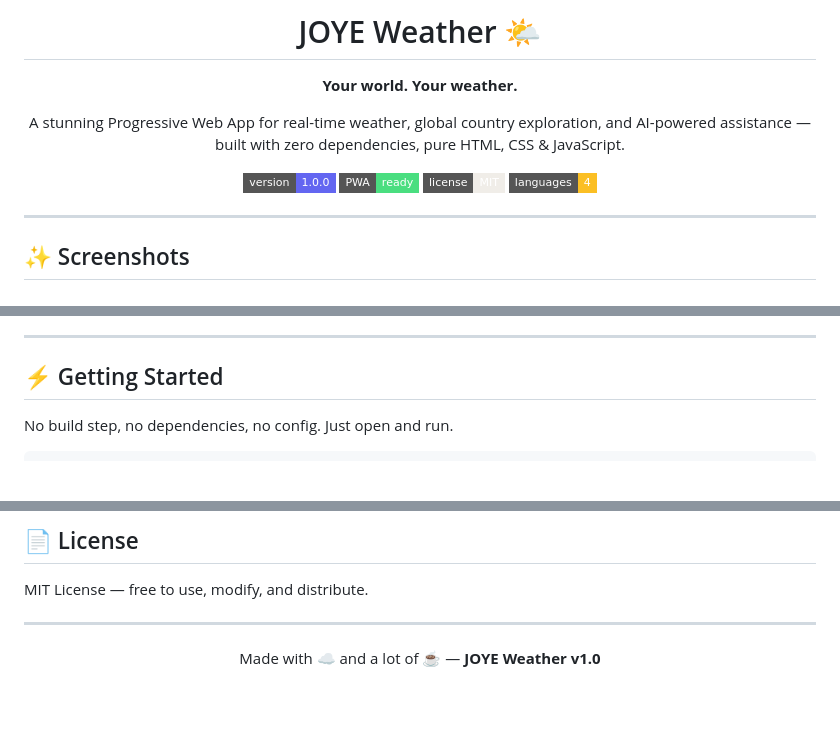
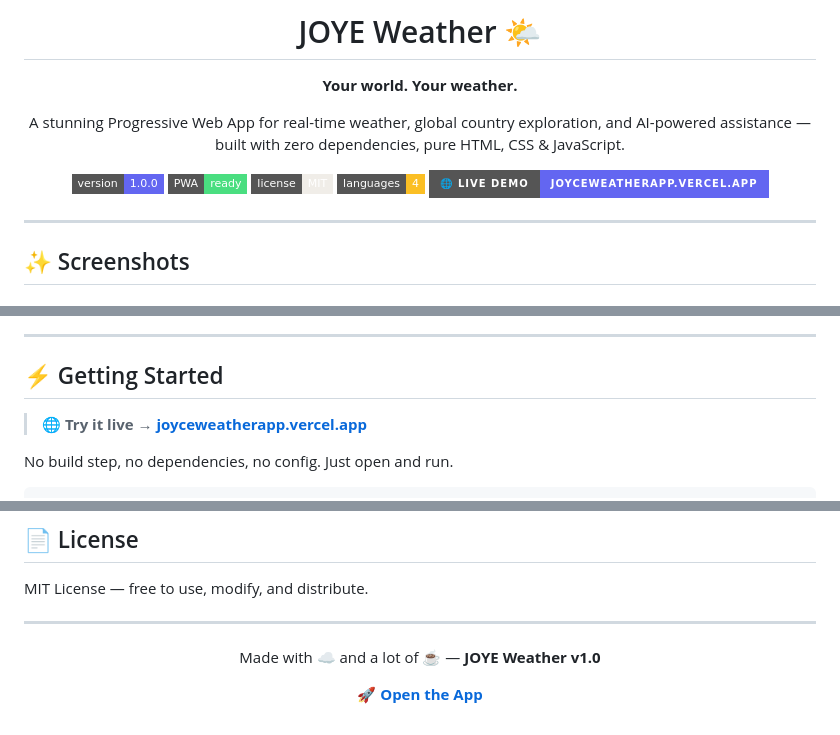
Before and after one commit to yordi-7-cyber/WeatherWizJoy_app, a Markdown page: README.md, 3 parts joined by grey strips. GitHub-like rendering; badges without logos; blank space fills up the shorter version.

Commit message:
Added the live demo by deploying on the vercel

````diff
--- a/README.md
+++ b/README.md
@@ -8,10 +8,11 @@
 
 A stunning Progressive Web App for real-time weather, global country exploration, and AI-powered assistance — built with zero dependencies, pure HTML, CSS & JavaScript.
 
-[![Version](https://img.shields.io/badge/version-1.0.0-6366f1?style=flat-square)](https://github.com)
-[![PWA](https://img.shields.io/badge/PWA-ready-4ade80?style=flat-square)](https://github.com)
+[![Version](https://img.shields.io/badge/version-1.0.0-6366f1?style=flat-square)](https://joyceweatherapp.vercel.app)
+[![PWA](https://img.shields.io/badge/PWA-ready-4ade80?style=flat-square)](https://joyceweatherapp.vercel.app)
 [![License](https://img.shields.io/badge/license-MIT-f0ede8?style=flat-square)](LICENSE)
-[![Languages](https://img.shields.io/badge/languages-4-fbbf24?style=flat-square)](https://github.com)
+[![Languages](https://img.shields.io/badge/languages-4-fbbf24?style=flat-square)](https://joyceweatherapp.vercel.app)
+[![Live Demo](https://img.shields.io/badge/🌐%20Live%20Demo-joyceweatherapp.vercel.app-6366f1?style=for-the-badge)](https://joyceweatherapp.vercel.app)
 
 </div>
 
@@ -117,6 +118,8 @@ JOYE Weather/
 
 ## ⚡ Getting Started
 
+> **🌐 Try it live → [joyceweatherapp.vercel.app](https://joyceweatherapp.vercel.app)**
+
 No build step, no dependencies, no config. Just open and run.
 
 ```bash
@@ -195,4 +198,6 @@ MIT License — free to use, modify, and distribute.
 
 Made with ☁ and a lot of ☕ — **JOYE Weather v1.0**
 
+**[🚀 Open the App](https://joyceweatherapp.vercel.app)**
+
 </div>
````
